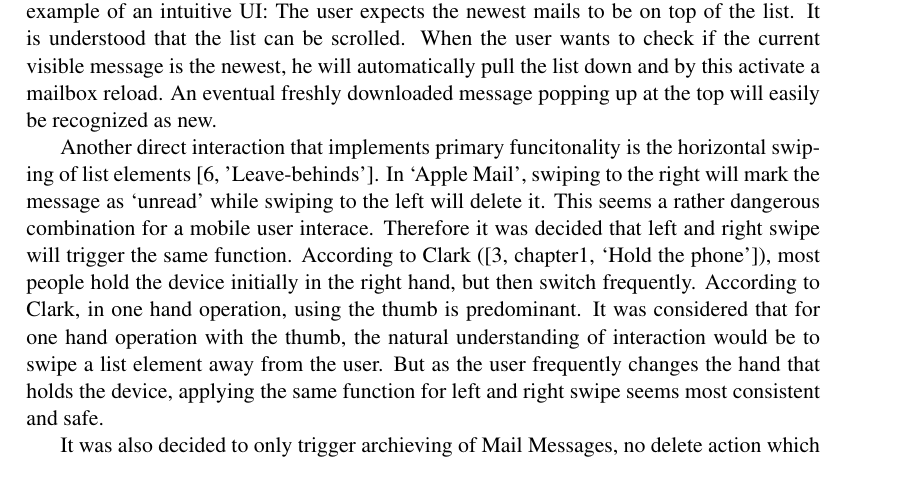
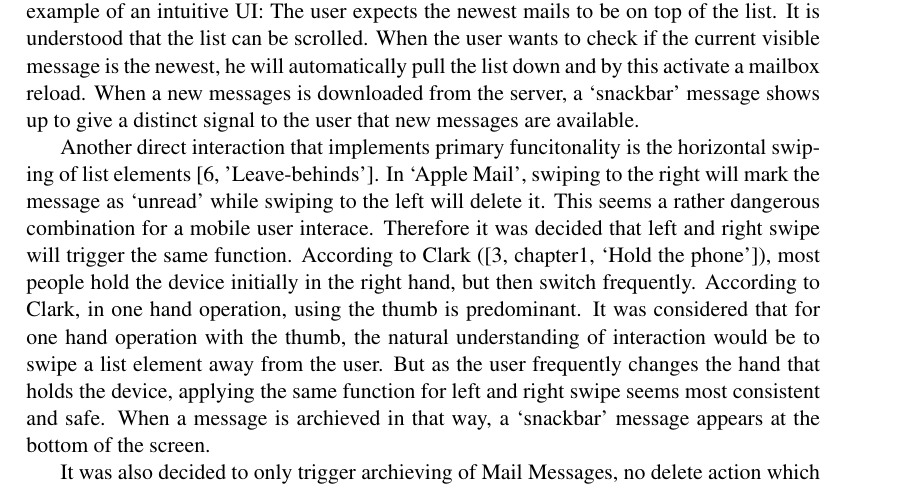
Before and after one commit to lorenzgerber/android_report2, a LaTeX document (report.tex): part of page 7 of 11, cut so that both start at the same text. Compiled offline with pdfLaTeX.

Commit message:
some stuff

```diff
--- a/report.tex
+++ b/report.tex
@@ -279,8 +279,9 @@ implementation of this primary action (reload mailboxes) is a good example
 of an intuitive UI: The user expects the newest mails to be on top of the list.
 It is understood that the list can be scrolled. When the user wants to check if
 the current visible message is the newest, he will automatically pull the list
-down and by this activate a mailbox reload. An eventual freshly downloaded
-message popping up at the top will easily be recognized as new.
+down and by this activate a mailbox reload. When a new messages is downloaded
+from the server, a `snackbar' message shows up to give a distinct signal to the
+user that new messages are available.
 
 Another direct interaction that implements primary funcitonality is the
 horizontal swiping of list elements \cite['Leave-behinds']{material_list_controls}.
@@ -295,7 +296,8 @@ thumb is predominant. It was considered  that for one hand operation with the
 thumb, the natural understanding of interaction would be to swipe a list element
 away from the user. But as the user frequently changes the hand that holds the
 device, applying the same function for left and right swipe seems most
-consistent and safe.
+consistent and safe. When a message is archieved in that way, a `snackbar'
+message appears at the bottom of the screen.
 
 It was also decided to only trigger archieving of Mail Messages, no delete
 action  which is in contrast to several popular mail apps. Often the choice
```
